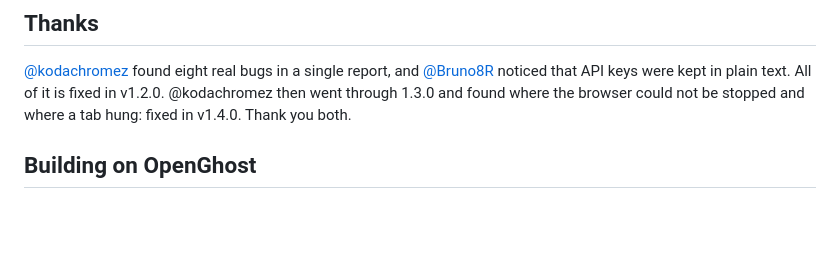
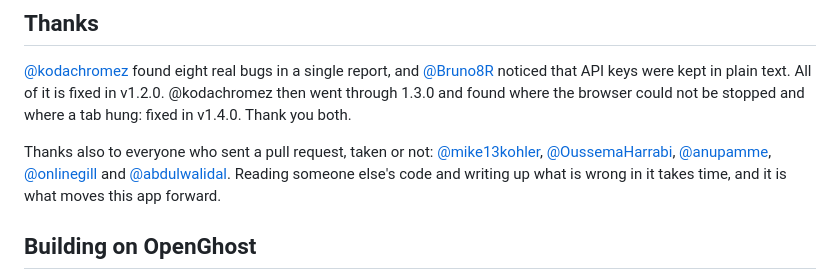
Before and after one commit to ANDRETRIPOL/OpenGhost, a Markdown page: README.md, the part around the change. Drawn GitHub-style; blank space fills up the shorter version.

Commit message:
Credit the people who sent a pull request, taken or not
Every one of them spent real time on this project: reading someone else's code,
finding what was wrong with it, and writing it up. A pull request closed without
a merge still leaves an idea behind, and the ideas are what move this app.

Credited here as co-authors, and thanked in the README:
kodachromez, mike13kohler, OussemaHarrabi, Bruno8R, anupamme, onlinegill,
abdulwalidal.

Co-Authored-By: kodachromez <301913311+kodachromez@users.noreply.github.com>
Co-Authored-By: mike13kohler <272026106+mike13kohler@users.noreply.github.com>
Co-Authored-By: Oussema Harrabi <189178358+OussemaHarrabi@users.noreply.github.com>
Co-Authored-By: Bruno B. Ricardo <28170209+Bruno8R@users.noreply.github.com>
Co-Authored-By: Anupam Mediratta <667857+anupamme@users.noreply.github.com>
Co-Authored-By: Sukhpal Gill <1947686+onlinegill@users.noreply.github.com>
Co-Authored-By: Abdul Wali Dal <148618788+abdulwalidal@users.noreply.github.com>

```diff
--- a/README.md
+++ b/README.md
@@ -161,6 +161,8 @@ OpenGhost is free. Testing it on real models costs money for every release, and
 
 [@kodachromez](https://github.com/kodachromez) found eight real bugs in a single report, and [@Bruno8R](https://github.com/Bruno8R) noticed that API keys were kept in plain text. All of it is fixed in v1.2.0. @kodachromez then went through 1.3.0 and found where the browser could not be stopped and where a tab hung: fixed in v1.4.0. Thank you both.
 
+Thanks also to everyone who sent a pull request, taken or not: [@mike13kohler](https://github.com/mike13kohler), [@OussemaHarrabi](https://github.com/OussemaHarrabi), [@anupamme](https://github.com/anupamme), [@onlinegill](https://github.com/onlinegill) and [@abdulwalidal](https://github.com/abdulwalidal). Reading someone else's code and writing up what is wrong in it takes time, and it is what moves this app forward.
+
 ## Building on OpenGhost
 
 If you are working on a project that is related to OpenGhost and uses "openghost" as part of its name, for example "openghost-dashboard" or "openghost-mobile", please add a note to your README to clarify that it is not built by the OpenGhost author and is not affiliated with him in any way.
```
